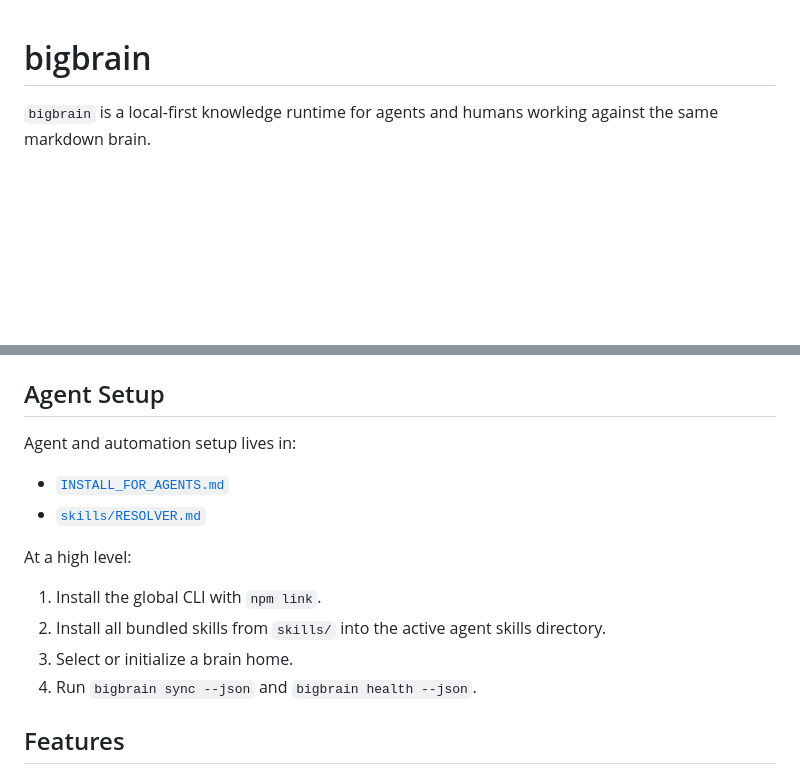
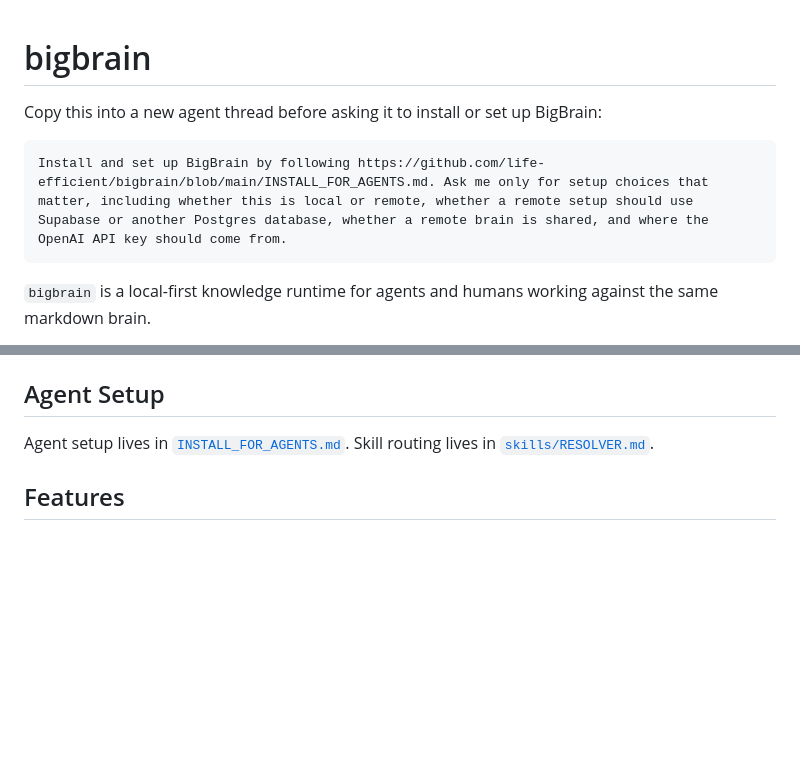
Before and after one commit to life-efficient/bigbrain, a Markdown page: README.md, 2 parts joined by grey strips. Drawn GitHub-style; blank space fills up the shorter version.

Commit message:
Clarify agent install guidance

````diff
--- a/README.md
+++ b/README.md
@@ -1,4 +1,11 @@
 # bigbrain
+
+Copy this into a new agent thread before asking it to install or set up
+BigBrain:
+
+```text
+Install and set up BigBrain by following https://github.com/life-efficient/bigbrain/blob/main/INSTALL_FOR_AGENTS.md. Ask me only for setup choices that matter, including whether this is local or remote, whether a remote setup should use Supabase or another Postgres database, whether a remote brain is shared, and where the OpenAI API key should come from.
+```
 
 `bigbrain` is a local-first knowledge runtime for agents and humans working
 against the same markdown brain.
@@ -27,18 +34,8 @@ Pass `--brain-home /path/to/brain-home` when targeting a non-default brain.
 
 ## Agent Setup
 
-Agent and automation setup lives in:
-
-- [`INSTALL_FOR_AGENTS.md`](./INSTALL_FOR_AGENTS.md)
-- [`skills/RESOLVER.md`](./skills/RESOLVER.md)
-
-At a high level:
-
-1. Install the global CLI with `npm link`.
-2. Install all bundled skills from `skills/` into the active agent skills
-   directory.
-3. Select or initialize a brain home.
-4. Run `bigbrain sync --json` and `bigbrain health --json`.
+Agent setup lives in [`INSTALL_FOR_AGENTS.md`](./INSTALL_FOR_AGENTS.md).
+Skill routing lives in [`skills/RESOLVER.md`](./skills/RESOLVER.md).
 
 ## Features
 
````
Also changed, not shown: INSTALL_FOR_AGENTS.md (+22 -0 lines).
